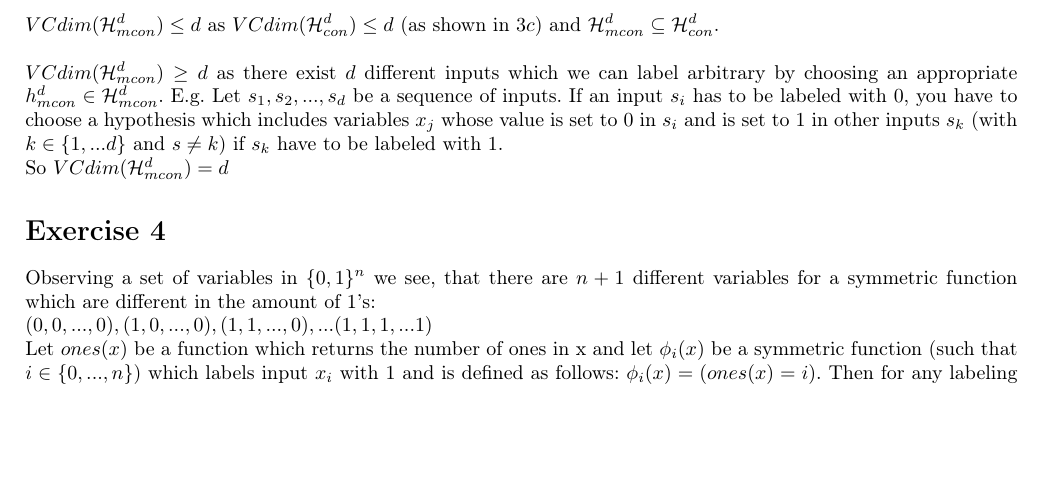
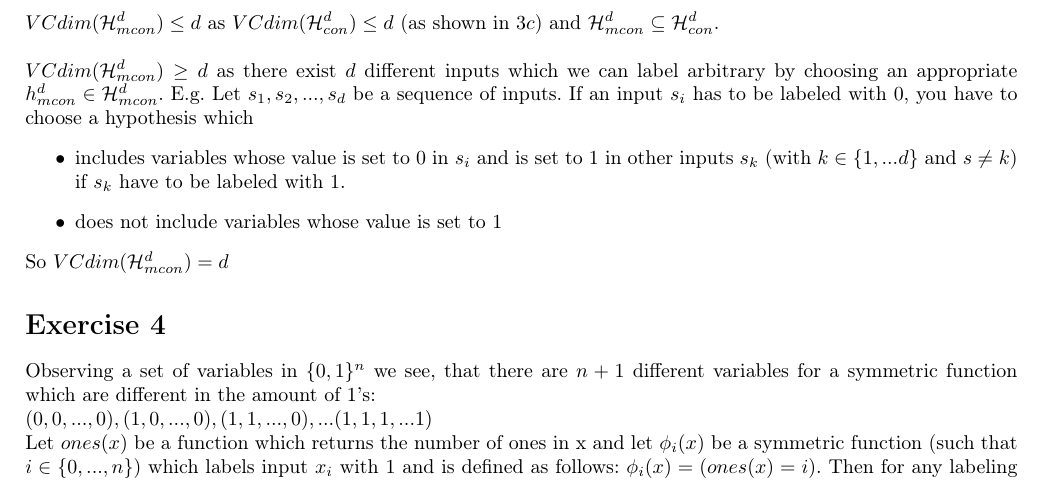
Before and after one commit to Widderiru/AlgorithmicLearning, a LaTeX problem sheet (4/Assignment 4.tex): part of page 2 of 2, cut so that both start at the same text, the shorter picture padded with empty space. Compiled offline with pdfLaTeX.

Commit message:
extend 3d)

```diff
--- a/4/Assignment 4.tex
+++ b/4/Assignment 4.tex
@@ -140,8 +140,11 @@ has to be false, but than either $c_k \text{ or } c_l$ is false on $u_n$.
 $VCdim(\mathcal{H}_{mcon}^d) \leq d$ as $VCdim(\mathcal{H}_{con}^d) \leq d$ (as shown in $3c$) and $\mathcal{H}_{mcon}^d \subseteq \mathcal{H}_{con}^d$. \\
 
 $VCdim(\mathcal{H}_{mcon}^d) \geq d$ as
-there exist $d$ different inputs which we can label arbitrary by choosing an appropriate $h_{mcon}^d \in \mathcal{H}_{mcon}^d$. E.g. Let $s_1, s_2, ..., s_{d}$ be a sequence of inputs. If an input $s_i$ has to be labeled with $0$, you have to choose a hypothesis which includes variables $x_j$ whose value is set to $0$ in $s_i$ and is set to $1$ in other inputs $s_k$ (with $k \in \{1, ... d\}$ and $s\neq k$) if $s_k$ have to be labeled with $1$.
-
+there exist $d$ different inputs which we can label arbitrary by choosing an appropriate $h_{mcon}^d \in \mathcal{H}_{mcon}^d$. E.g. Let $s_1, s_2, ..., s_{d}$ be a sequence of inputs. If an input $s_i$ has to be labeled with $0$, you have to choose a hypothesis which
+\begin{itemize}
+\item includes variables whose value is set to $0$ in $s_i$ and is set to $1$ in other inputs $s_k$ (with $k \in \{1, ... d\}$ and $s\neq k$) if $s_k$ have to be labeled with $1$.
+\item does not include variables whose value is set to $1$
+\end{itemize}
 So $VCdim(\mathcal{H}_{mcon}^d) = d$
 
 
```
